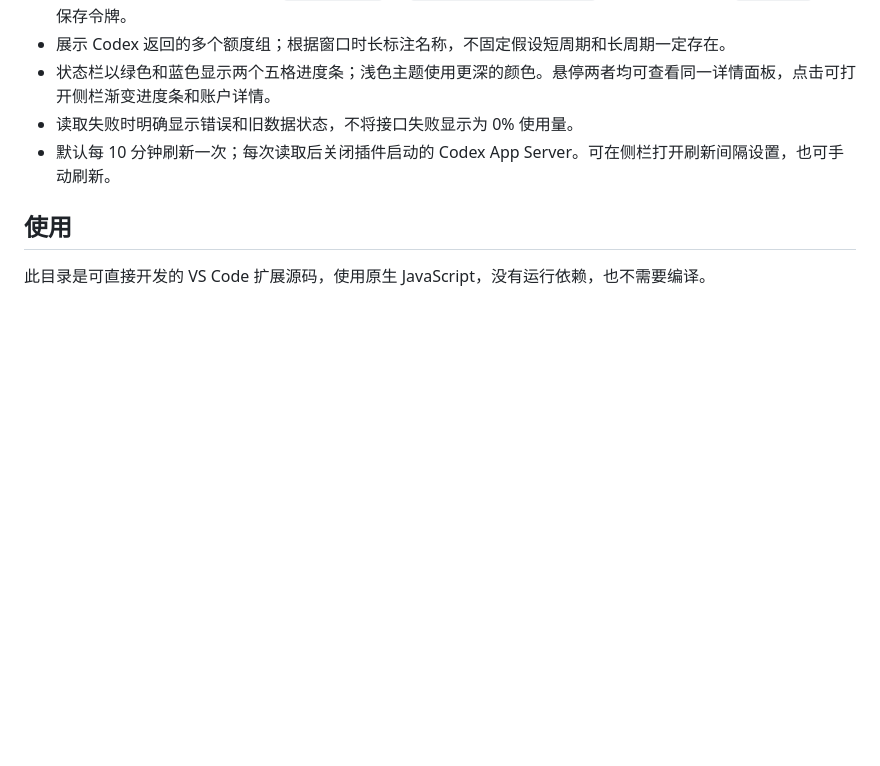
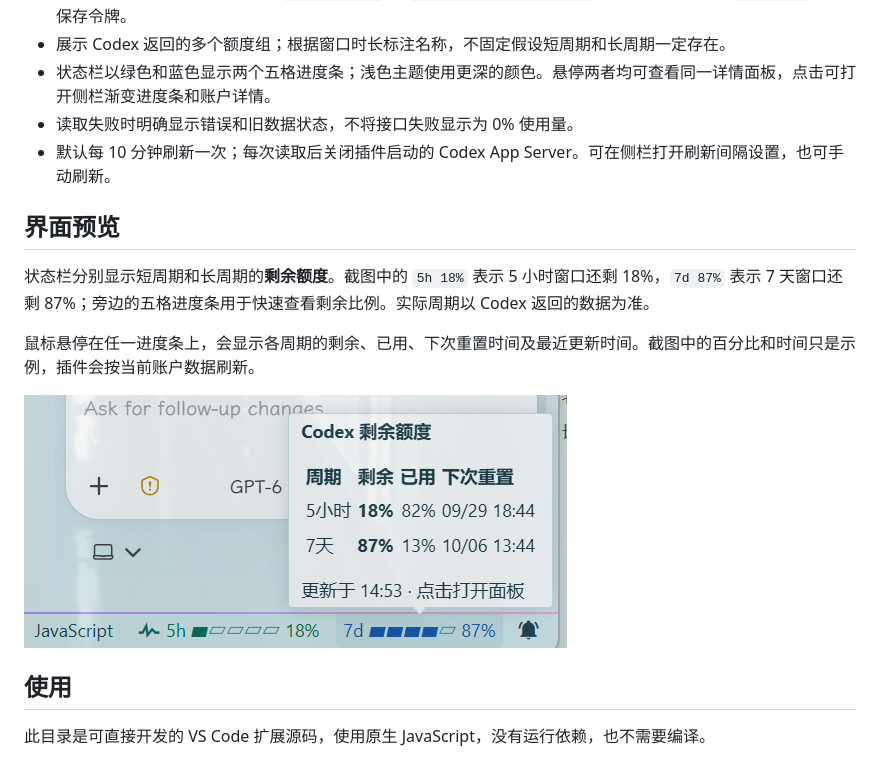
Before and after one commit to reminiscence-alone/codex-quota-monitor, a Markdown page: README.md, the part around the change. GitHub-like rendering; pictures changed too: media/image.png (added); blank space fills up the shorter version.

Commit message:
docs: add quota status screenshot and explanation

```diff
--- a/README.md
+++ b/README.md
@@ -10,6 +10,14 @@
 - 状态栏以绿色和蓝色显示两个五格进度条；浅色主题使用更深的颜色。悬停两者均可查看同一详情面板，点击可打开侧栏渐变进度条和账户详情。
 - 读取失败时明确显示错误和旧数据状态，不将接口失败显示为 0% 使用量。
 - 默认每 10 分钟刷新一次；每次读取后关闭插件启动的 Codex App Server。可在侧栏打开刷新间隔设置，也可手动刷新。
+
+## 界面预览
+
+状态栏分别显示短周期和长周期的**剩余额度**。截图中的 `5h 18%` 表示 5 小时窗口还剩 18%，`7d 87%` 表示 7 天窗口还剩 87%；旁边的五格进度条用于快速查看剩余比例。实际周期以 Codex 返回的数据为准。
+
+鼠标悬停在任一进度条上，会显示各周期的剩余、已用、下次重置时间及最近更新时间。截图中的百分比和时间只是示例，插件会按当前账户数据刷新。
+
+![悬停状态栏时显示的 Codex 剩余额度详情](media/image.png)
 
 ## 使用
 
```
